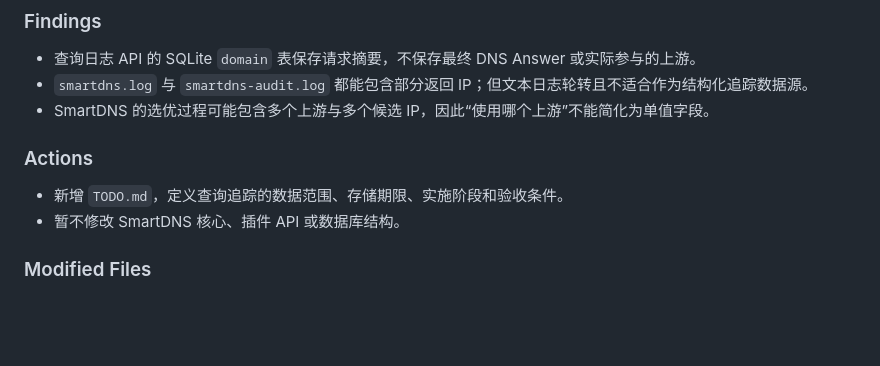
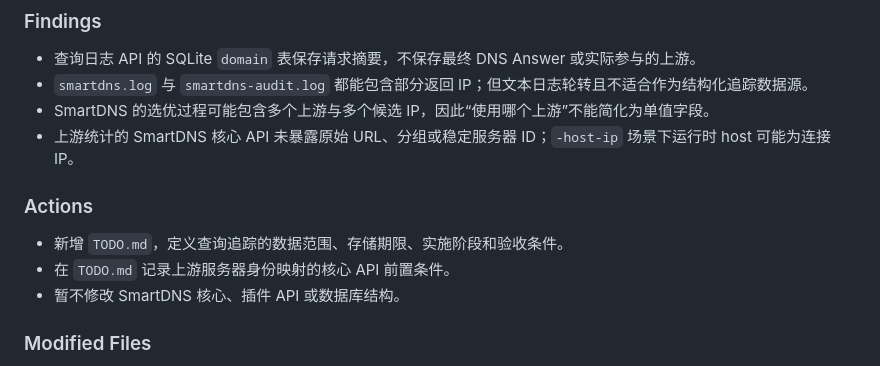
Before and after one commit to charley008/smartdns-plus-ui, a Markdown page: PROJECT_LOG.md, the part around the change. Drawn GitHub-style; blank space fills up the shorter version.

```diff
--- a/PROJECT_LOG.md
+++ b/PROJECT_LOG.md
@@ -167,9 +167,11 @@
 - 查询日志 API 的 SQLite `domain` 表保存请求摘要，不保存最终 DNS Answer 或实际参与的上游。
 - `smartdns.log` 与 `smartdns-audit.log` 都能包含部分返回 IP；但文本日志轮转且不适合作为结构化追踪数据源。
 - SmartDNS 的选优过程可能包含多个上游与多个候选 IP，因此“使用哪个上游”不能简化为单值字段。
+- 上游统计的 SmartDNS 核心 API 未暴露原始 URL、分组或稳定服务器 ID；`-host-ip` 场景下运行时 host 可能为连接 IP。
 
 ### Actions
 - 新增 `TODO.md`，定义查询追踪的数据范围、存储期限、实施阶段和验收条件。
+- 在 `TODO.md` 记录上游服务器身份映射的核心 API 前置条件。
 - 暂不修改 SmartDNS 核心、插件 API 或数据库结构。
 
 ### Modified Files
```
Also changed, not shown: TODO.md (+22 -0 lines).
